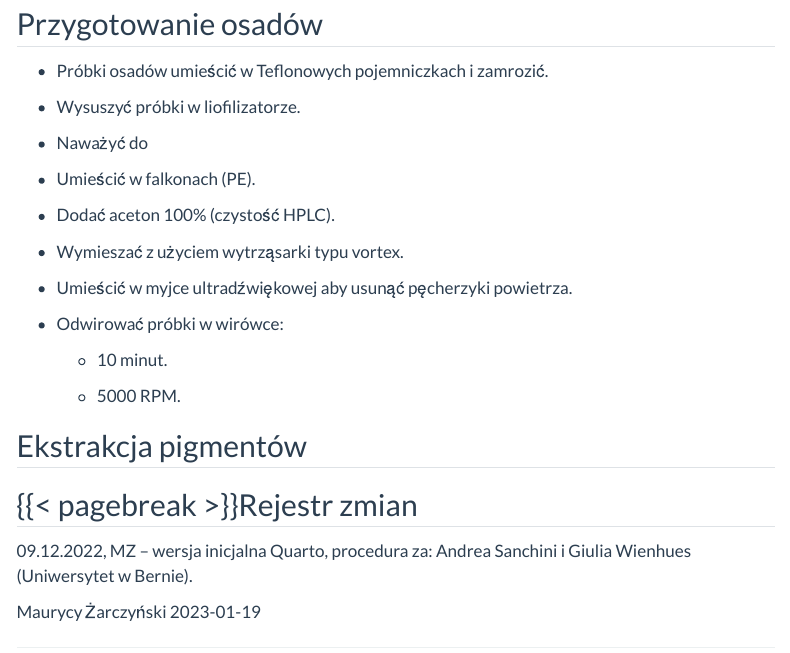
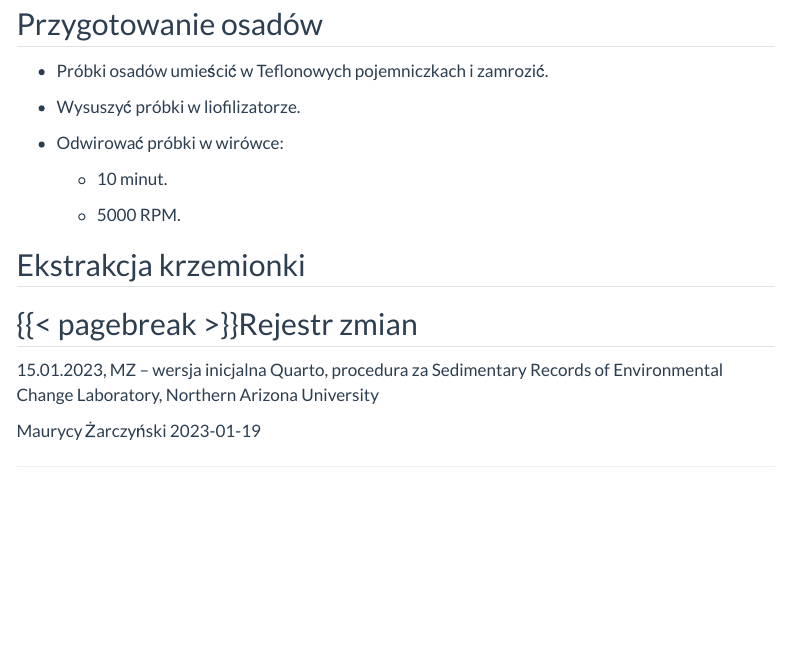
Before and after one commit to mzarowka/gmrph_procedures, a Quarto document (markdown/polish/biogenic-silica-bulk-extraction_pl.qmd): the page in a window 1100 px wide, from 1360 px down. Rendered offline with R 4.5, knitr and Pandoc in place of Quarto, with nearby package versions; menus at the side of the page are left out.

Commit message:
Minor edits

```diff
--- a/markdown/polish/biogenic-silica-bulk-extraction_pl.qmd
+++ b/markdown/polish/biogenic-silica-bulk-extraction_pl.qmd
@@ -93,6 +93,3 @@ Zakład Geomorfologii i Geologii Czwartorzędu --- PROCEDURA
 
 -   Wysuszyć próbki w liofilizatorze.
 
--   Naważyć do
-
--   Umieścić w falkonach (PE).
@@ -109,10 +99,10 @@ Zakład Geomorfologii i Geologii Czwartorzędu --- PROCEDURA
 
     -   5000 RPM.
 
-## Ekstrakcja pigmentów
+## Ekstrakcja krzemionki
 
 ## {{< pagebreak >}}Rejestr zmian
 
-09.12.2022, MZ -- wersja inicjalna Quarto, procedura za: Andrea Sanchini i Giulia Wienhues (Uniwersytet w Bernie).
+15.01.2023, MZ -- wersja inicjalna Quarto, procedura za Sedimentary Records of Environmental Change Laboratory, Northern Arizona University
 
 Maurycy Żarczyński `r Sys.Date()`
```
Also changed, not shown: markdown/polish/biogenic-silica-bulk-extraction_pl.html (added), markdown/polish/biogenic-silica-bulk-extraction_pl.qmd (7 more changed lines).
